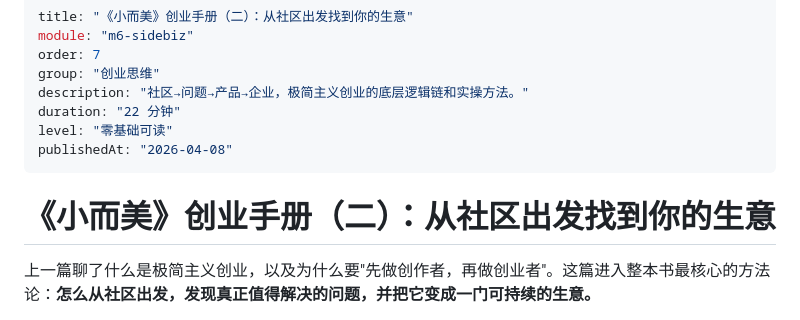
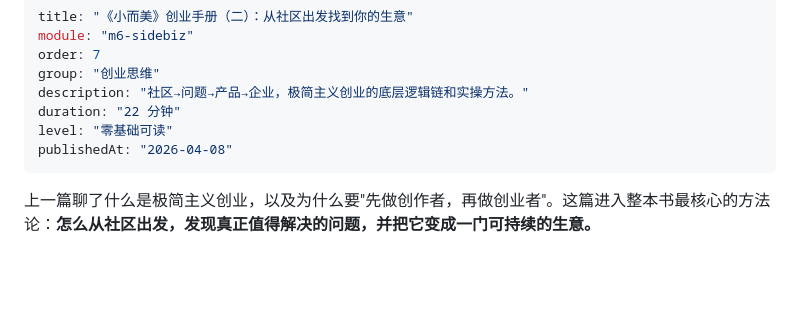
Before and after one commit to grl2345/claude-code-mastery, a Markdown page: content/m6-sidebiz/07-community-first-startup.md, the part around the change. Rendered like a GitHub page; blank space fills up the shorter version.

```diff
--- a/content/m6-sidebiz/07-community-first-startup.md
+++ b/content/m6-sidebiz/07-community-first-startup.md
@@ -8,8 +8,6 @@ duration: "22 分钟"
 level: "零基础可读"
 publishedAt: "2026-04-08"
 ---
-
-# 《小而美》创业手册（二）：从社区出发找到你的生意
 
 上一篇聊了什么是极简主义创业，以及为什么要"先做创作者，再做创业者"。这篇进入整本书最核心的方法论：**怎么从社区出发，发现真正值得解决的问题，并把它变成一门可持续的生意。**
 
```
Also changed, not shown: content/m6-sidebiz/06-minimalist-entrepreneurship.md (+0 -2 lines).
